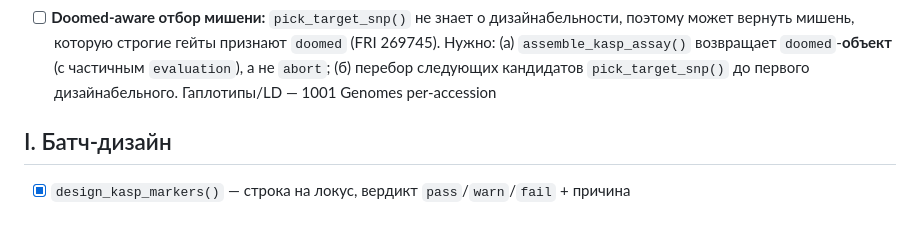
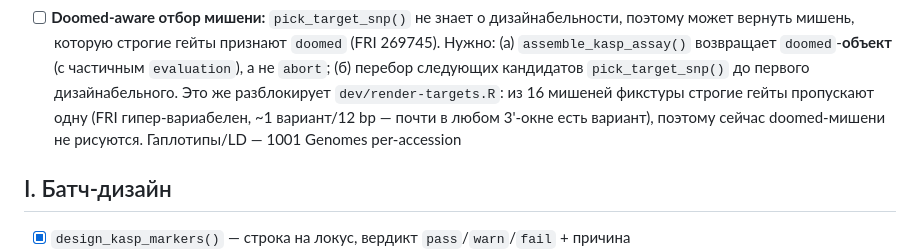
Before and after one commit to Stathmin/tidymarkers, a Markdown page: ROADMAP.md, the part around the change. Drawn GitHub-style; blank space fills up the shorter version.

Commit message:
roadmap: note the DOMED-target blocker for rendering every CSV test site

```diff
--- a/ROADMAP.md
+++ b/ROADMAP.md
@@ -178,7 +178,10 @@ A–P — реализовано или оценено; **Q** — локализ
       может вернуть мишень, которую строгие гейты признают `doomed` (FRI 269745). Нужно:
       (а) `assemble_kasp_assay()` возвращает `doomed`-**объект** (с частичным `evaluation`),
       а не `abort`; (б) перебор следующих кандидатов `pick_target_snp()` до первого
-      дизайнабельного. Гаплотипы/LD — 1001 Genomes per-accession
+      дизайнабельного. Это же разблокирует `dev/render-targets.R`: из 16 мишеней фикстуры
+      строгие гейты пропускают одну (FRI гипер-вариабелен, ~1 вариант/12 bp — почти в любом
+      3'-окне есть вариант), поэтому сейчас doomed-мишени не рисуются. Гаплотипы/LD —
+      1001 Genomes per-accession
 
 ## I. Батч-дизайн
 - [x] `design_kasp_markers()` — строка на локус, вердикт `pass`/`warn`/`fail` + причина
```
